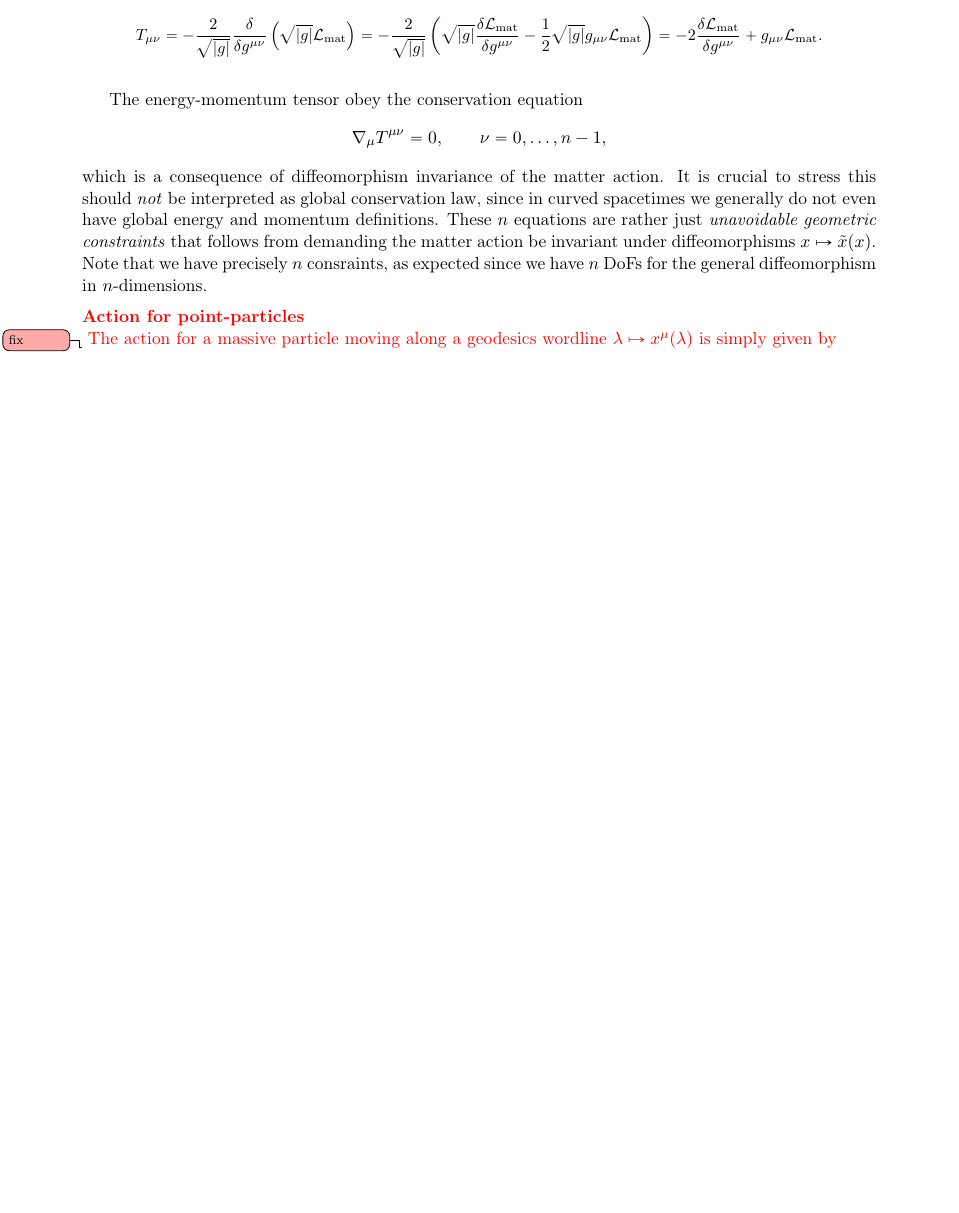
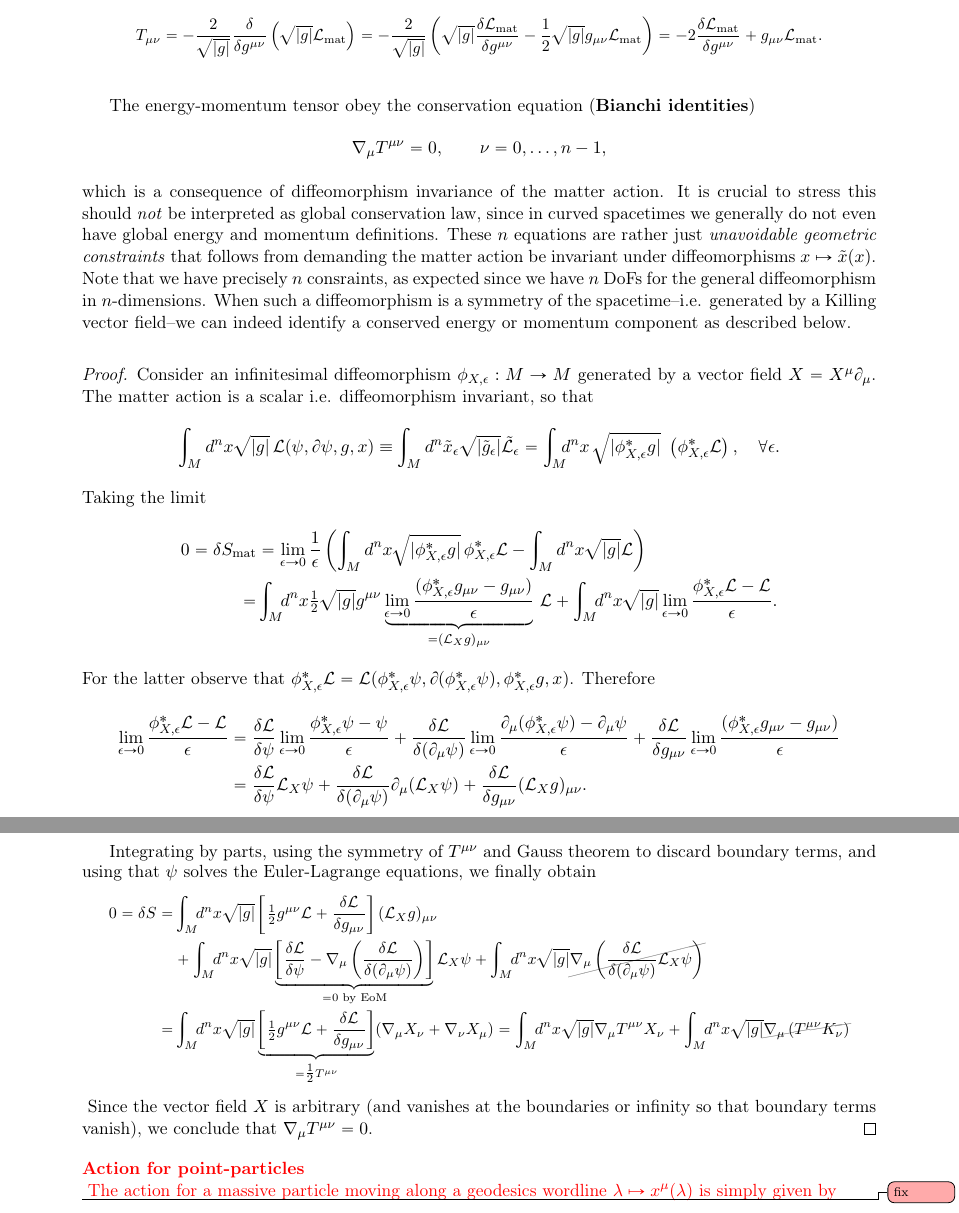
Before and after one commit to AndreaClini/__subject_notes, a LaTeX thesis (subjects/all_subjects_main.tex, which reads subjects/_geometry/body/diff_geom_leftover_2.tex): part of page 30 of 74 before the commit and two parts of pages 30 and 31 of 74 after it, the two joined at a grey line, cut so that both start at the same text, the shorter picture padded with empty space. Compiled offline with pdfLaTeX.

Commit message:
work on geo diff

```diff
--- a/subjects/_geometry/body/diff_geom_leftover_2.tex
+++ b/subjects/_geometry/body/diff_geom_leftover_2.tex
@@ -84,7 +92,7 @@ In terms of the matter lagrangian
 }
 \smallskip
 
-The energy-momentum tensor obey the conservation equation
+The energy-momentum tensor obey the conservation equation (\textbf{Bianchi identities})
 \begin{align}
     \nabla_\mu T^{\mu\nu} = 0,\qquad \nu=0,\ldots, n-1,
 \end{align}
@@ -92,7 +100,51 @@ which is a consequence of diffeomorphism invariance of the matter action.
 It is crucial to stress this should \emph{not} be interpreted as global conservation law, since in curved spacetimes we generally do not even have global energy and momentum definitions.
 These $n$ equations are rather just \emph{unavoidable geometric constraints} that follows from demanding the matter action be invariant under diffeomorphisms $x\mapsto \tilde{x}(x)$.
 Note that we have precisely $n$ consraints, as expected since we have $n$ DoFs for the general diffeomorphism in $n$-dimensions.
+When such a diffeomorphism is a symmetry of the spacetime--i.e. generated by a Killing vector field--we can indeed identify a conserved energy or momentum component as described below.
+%
 \end{mytheorem}
+\begin{proof}
+%
+Consider an infinitesimal diffeomorphism $\phi_{X,\epsilon}:M\to M$  generated by a vector field $X=X^\mu \partial_\mu$.
+The matter action is a scalar i.e. diffeomorphism invariant, so that
+\begin{align}
+    \int_M d^nx\sqrt{|g|}\,\mathcal{L}(\psi,\partial\psi,g,x) \equiv \int_M d^n\tilde{x}_\epsilon\sqrt{|\tilde{g}_\epsilon|}\tilde{\mathcal{L}}_\epsilon
+    = \int_M \!\!\!d^nx\,\sqrt{|\phi_{X,\epsilon}^* g|}\,\,\left( \phi_{X,\epsilon}^* \mathcal{L}\right),
+    \quad \forall \epsilon.
+\end{align}
+Taking the limit
+\begin{align}
+    0 = \delta S_\text{mat} &= \lim_{\epsilon\to 0} \frac{1}{\epsilon} \left( \int_M d^nx\sqrt{|\phi_{X,\epsilon}^* g|}\, \phi_{X,\epsilon}^* \mathcal{L} - \int_M d^nx\sqrt{|g|}\mathcal{L} \right)
+    \\
+    =& \int_M \!\!d^nx \tfrac{1}{2}\sqrt{|g|} g^{\mu\nu}\underbrace{\lim_{\epsilon\to 0}\frac{(\phi_{X,\epsilon}^*g_{\mu\nu}-g_{\mu\nu})}{\epsilon}}_{=(\mathcal{L}_Xg)_{\mu\nu}}\,\mathcal{L}
+    + \int_M\!\! d^nx \sqrt{|g|} \lim_{\epsilon\to 0} \frac{\phi_{X,\epsilon}^* \mathcal{L} - \mathcal{L}}{\epsilon}.
+\end{align}
+For the latter observe that $\phi_{X,\epsilon}^* \mathcal{L} = \mathcal{L}(\phi_{X,\epsilon}^* \psi, \partial (\phi_{X,\epsilon}^* \psi), \phi_{X,\epsilon}^* g, x)$.
+Therefore
+\begin{align}
+    \lim_{\epsilon\to 0} \frac{\phi_{X,\epsilon}^* \mathcal{L} - \mathcal{L}}{\epsilon}
+    &= \frac{\delta \mathcal{L}}{\delta \psi} \lim_{\epsilon\to 0} \frac{\phi_{X,\epsilon}^* \psi - \psi}{\epsilon}
+    + \frac{\delta \mathcal{L}}{\delta (\partial_\mu \psi)} \lim_{\epsilon\to 0} \frac{\partial_\mu (\phi_{X,\epsilon}^* \psi) - \partial_\mu \psi}{\epsilon}
+    + \frac{\delta \mathcal{L}}{\delta g_{\mu\nu}} \lim_{\epsilon\to 0} \frac{(\phi_{X,\epsilon}^* g_{\mu\nu}-g_{\mu\nu})}{\epsilon}
+    \\
+    &= \frac{\delta \mathcal{L}}{\delta \psi} \mathcal{L}_X \psi + \frac{\delta \mathcal{L}}{\delta (\partial_\mu \psi)} \partial_\mu (\mathcal{L}_X \psi) + \frac{\delta \mathcal{L}}{\delta g_{\mu\nu}} (\mathcal{L}_X g)_{\mu\nu}.
+\end{align}
+
+Integrating by parts, using the symmetry of $T^{\mu\nu}$ and Gauss theorem to discard boundary terms, and using that $\psi$ solves the Euler-Lagrange equations, we finally obtain
+{\small
+\begin{align}
+0= \delta S = & \int_M \!\!d^nx \sqrt{|g|} \left[ \tfrac{1}{2} g^{\mu\nu} \mathcal{L} + \frac{\delta \mathcal{L}}{\delta g_{\mu\nu}} \right] (\mathcal{L}_X g)_{\mu\nu}
+\\
+&+ \int_M \!\!d^nx \sqrt{|g|} \underbrace{\left[ \frac{\delta \mathcal{L}}{\delta \psi} - \nabla_\mu \left( \frac{\delta \mathcal{L}}{\delta (\partial_\mu \psi)} \right) \right]}_{=0 \text{ by EoM}} \mathcal{L}_X \psi + \int_M \!\!d^nx \sqrt{|g|} \graycancel{\nabla_\mu \left( \frac{\delta \mathcal{L}}{\delta (\partial_\mu \psi)} \mathcal{L}_X \psi \right)}
+\\
+=& \int_M \!\!d^nx \sqrt{|g|} \underbrace{\left[ \tfrac{1}{2} g^{\mu\nu} \mathcal{L} + \frac{\delta \mathcal{L}}{\delta g_{\mu\nu}} \right]}_{=\tfrac{1}{2}T^{\mu\nu}} (\nabla_\mu X_\nu + \nabla_\nu X_\mu)
+= \int_M\!\! d^nx \sqrt{|g|} \nabla_{\mu}T^{\mu\nu} X_\nu
++ \int_M \!\!d^nx \sqrt{|g|} \graycancel{\nabla_{\mu}\left(T^{\mu\nu}K_\nu\right)}
+\end{align}
+}
+Since the vector field $X$ is arbitrary (and vanishes at the boundaries or infinity so that boundary terms vanish), we conclude that $\nabla_\mu T^{\mu\nu}=0$.
+%
+\end{proof}
 
 
 %---------------------------------------------------------------------
```
Also changed, not shown: subjects/_geometry/body/diff_geom_leftover.tex (+1 -0 lines), subjects/_geometry/body/diff_geom_leftover_2.tex (14 more changed lines).
